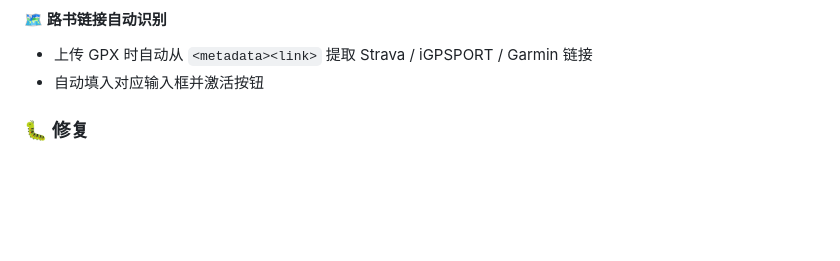
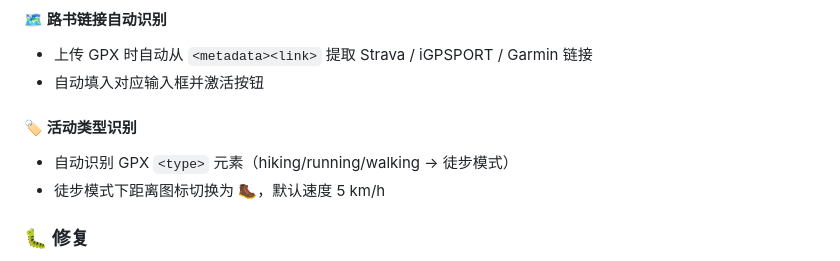
Before and after one commit to techysy/spot-studio, a Markdown page: CHANGELOG.md, the part around the change. GitHub-like rendering; blank space fills up the shorter version.

```diff
--- a/CHANGELOG.md
+++ b/CHANGELOG.md
@@ -24,6 +24,10 @@ The format is based on [Keep a Changelog](https://keepachangelog.com/en/1.0.0/).
 #### 🗺️ 路书链接自动识别
 - 上传 GPX 时自动从 `<metadata><link>` 提取 Strava / iGPSPORT / Garmin 链接
 - 自动填入对应输入框并激活按钮
+
+#### 🏷️ 活动类型识别
+- 自动识别 GPX `<type>` 元素（hiking/running/walking → 徒步模式）
+- 徒步模式下距离图标切换为 🥾，默认速度 5 km/h
 
 ### 🐛 修复
 - **过滤开关视觉状态**：开关 toggle 的 CSS specificity 冲突导致显示与实际状态不一致
```
Also changed, not shown: README.md (+1 -1 lines).
